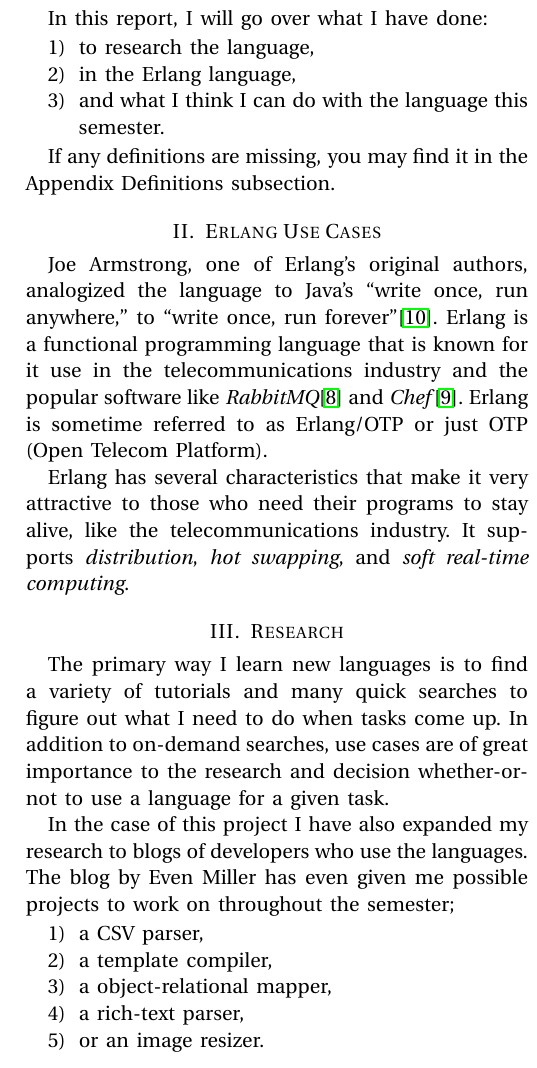
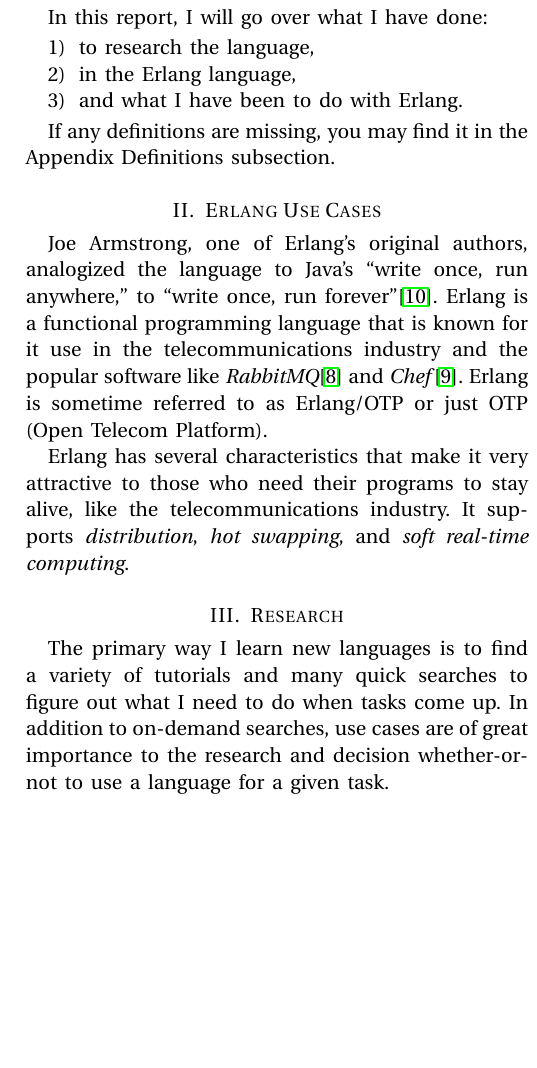
Before and after one commit to apjansing/erlang-project, a LaTeX paper (docs/final/erlang.tex): part of one column of page 2 of 3 before the commit and part of one column of page 2 of 4 after it, cut so that both start at the same text, the shorter picture padded with empty space. Compiled offline with pdfLaTeX.

Commit message:
began updating tex file with tenses for final paper

```diff
--- a/docs/final/erlang.tex
+++ b/docs/final/erlang.tex
@@ -175,7 +175,7 @@ In this report, I will go over what I have done:
 \begin{enumerate}
 \item to research the language,
 \item in the Erlang language,
-\item and what I think I can do with the language this semester.
+\item and what I have been to do with Erlang.
 \end{enumerate}
 
 If any definitions are missing, you may find it in the Appendix Definitions subsection.
@@ -188,14 +188,7 @@ Erlang has several characteristics that make it very attractive to those who nee
 \section{Research}
 The primary way I learn new languages is to find a variety of tutorials and many quick searches to figure out what I need to do when tasks come up. In addition to on-demand searches, use cases are of great importance to the research and decision whether-or-not to use a language for a given task.
 
-In the case of this project I have also expanded my research to blogs of developers who use the languages. The blog by Even Miller has even given me possible projects to work on throughout the semester;
-\begin{enumerate}
-\item a CSV parser,
-\item a template compiler,
-\item a object-relational mapper,
-\item  a rich-text parser,
-\item  or an image resizer.
-\end{enumerate}
+
 
 \section{Conclusion}
 \subsection{Using Erlang}
```
Also changed, not shown: docs/final/erlang.tex (3 more changed lines).
